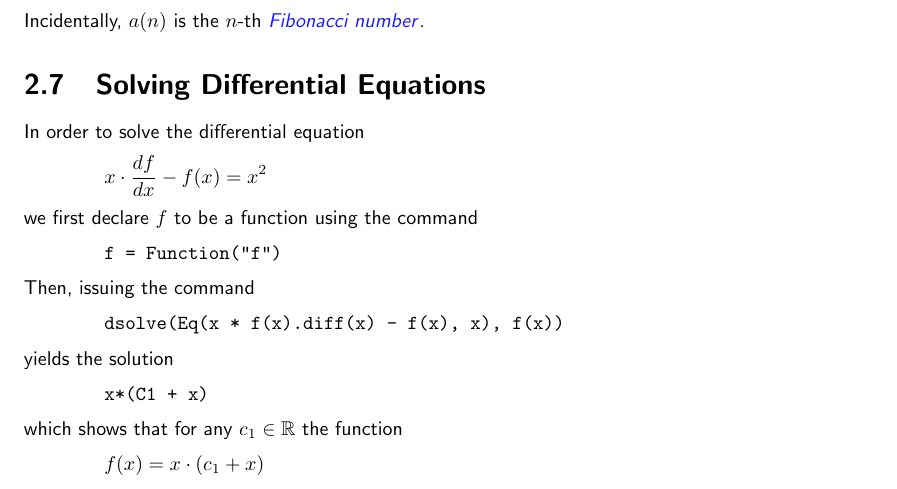
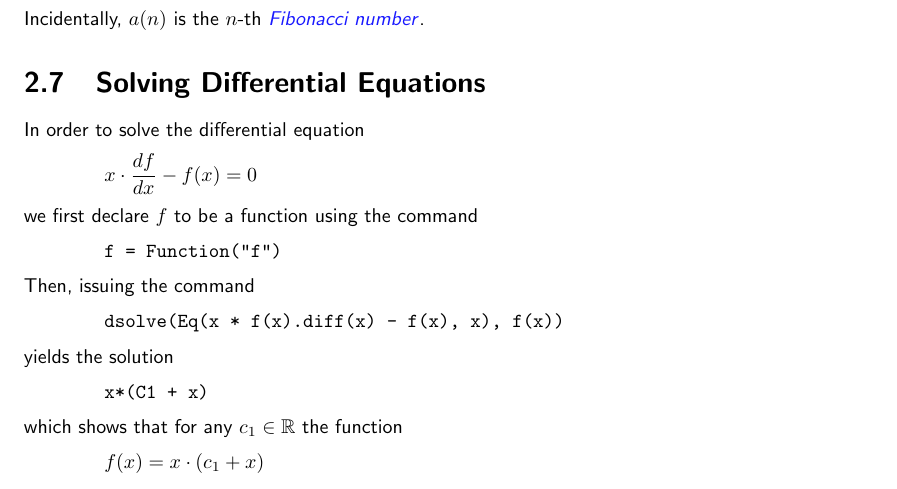
Before and after one commit to karlstroetmann/Analysis, a LaTeX document (SymPy-SciPy/sympy-scipy.tex): part of page 9 of 18, cut so that both start at the same text. Compiled offline with pdfLaTeX.

```diff
--- a/SymPy-SciPy/sympy-scipy.tex
+++ b/SymPy-SciPy/sympy-scipy.tex
@@ -550,7 +550,7 @@
 In order to solve the differential equation
 \\[0.2cm]
 \hspace*{1.3cm}
-$\displaystyle x \cdot \frac{d\hspace{0.1pt}f}{dx} - f(x) = x^2$
+$\displaystyle x \cdot \frac{d\hspace{0.1pt}f}{dx} - f(x) = 0$
 \\[0.2cm]
 we first declare $f$ to be a function using the command
 \\[0.2cm]
```
Also changed, not shown: Skript/analysis.pdf, Skript/reelle-zahlen.tex (line endings or trailing spaces), SymPy-SciPy/sympy-scipy.pdf.
